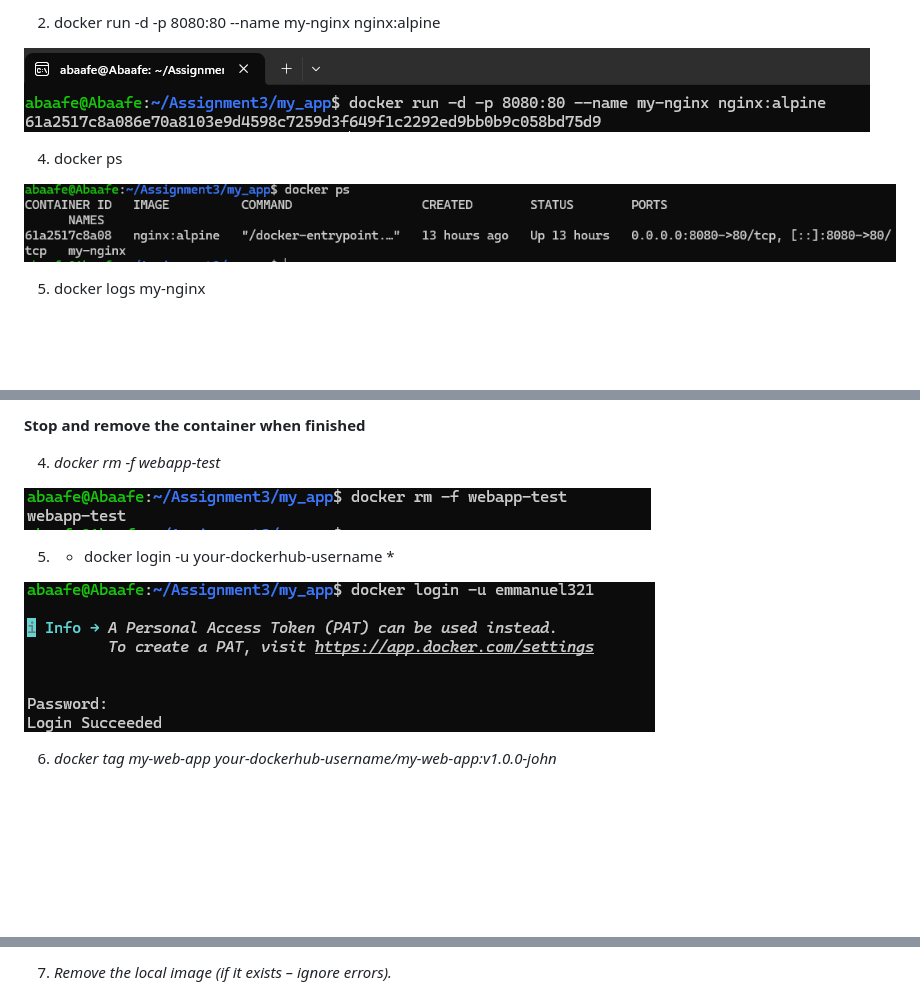
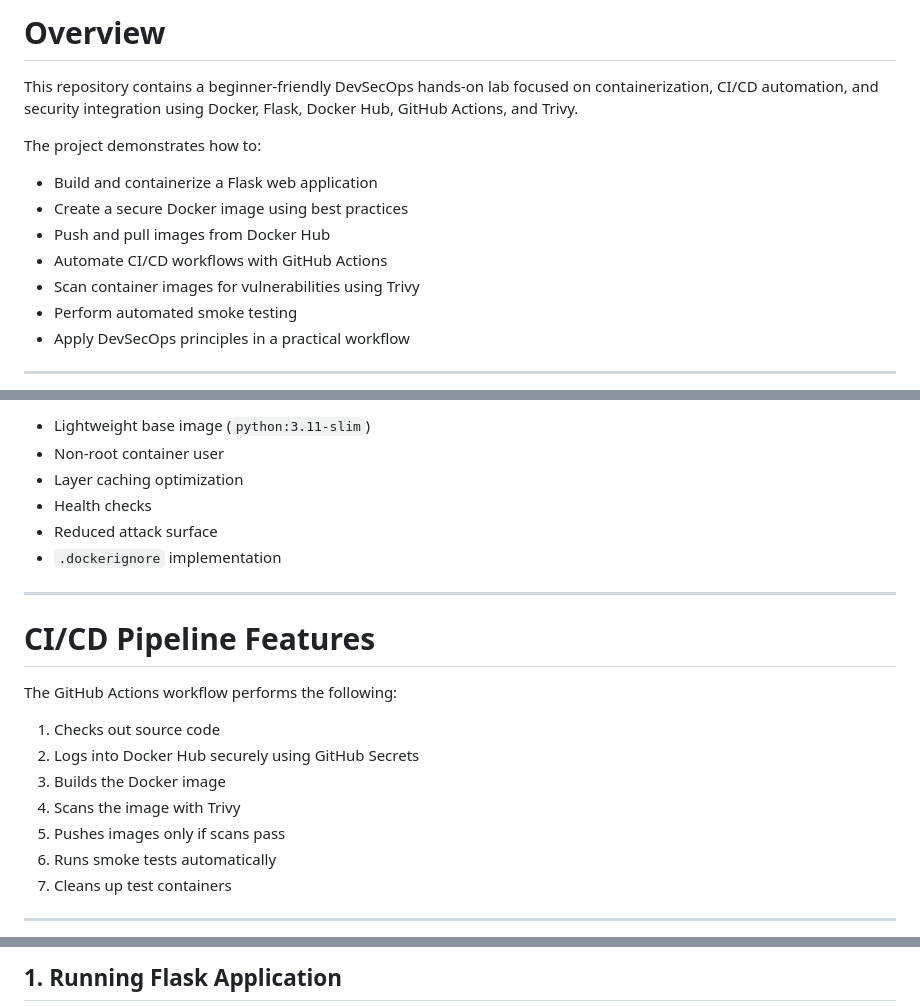
Before and after one commit to JosAbaafe/my-web-app-CI-CD, a Markdown page: ReadMe.md, 3 parts joined by grey strips. Drawn GitHub-style; blank space fills up the shorter version.

```diff
--- a/ReadMe.md
+++ b/ReadMe.md
@@ -6,11 +10,17 @@ Trying GitHub Actions
 
-2. docker run -d -p 8080:80 --name my-nginx nginx:alpine
+# Overview
 
-![image alt](https://github.com/JosAbaafe/my-web-app-CI-CD/blob/a4d4b9a4f565ac48d839660b8f9c5733a7765abb/images/11.png)
+This repository contains a beginner-friendly DevSecOps hands-on lab focused on containerization, CI/CD automation, and security integration using Docker, Flask, Docker Hub, GitHub Actions, and Trivy.
 
-4. docker ps
+The project demonstrates how to:
 
-![image alt](https://github.com/JosAbaafe/my-web-app-CI-CD/blob/53e33cf802c300566672b171012d25470e6717bd/images/12.png)
+- Build and containerize a Flask web application
+- Create a secure Docker image using best practices
+- Push and pull images from Docker Hub
+- Automate CI/CD workflows with GitHub Actions
+- Scan container images for vulnerabilities using Trivy
+- Perform automated smoke testing
+- Apply DevSecOps principles in a practical workflow
 
-5. docker logs my-nginx
+---
 
@@ -42,13 +69,24 @@ Trying GitHub Actions
 
-**Stop and remove the container when finished**
+- Lightweight base image (`python:3.11-slim`)
+- Non-root container user
+- Layer caching optimization
+- Health checks
+- Reduced attack surface
+- `.dockerignore` implementation
 
-4. *docker rm -f webapp-test*
+---
 
-![image alt](https://github.com/JosAbaafe/my-web-app-CI-CD/blob/200b700c8251d7a3fde337540210bc117a6dbbc1/images/5.png)
+# CI/CD Pipeline Features
 
-5. * docker login -u your-dockerhub-username *
+The GitHub Actions workflow performs the following:
 
-![image alt](https://github.com/JosAbaafe/my-web-app-CI-CD/blob/200b700c8251d7a3fde337540210bc117a6dbbc1/images/6.png)
+1. Checks out source code
+2. Logs into Docker Hub securely using GitHub Secrets
+3. Builds the Docker image
+4. Scans the image with Trivy
+5. Pushes images only if scans pass
+6. Runs smoke tests automatically
+7. Cleans up test containers
 
-6. *docker tag my-web-app your-dockerhub-username/my-web-app:v1.0.0-john*
+---
 
@@ -56,3 +94,3 @@ Trying GitHub Actions
 
-7. *Remove the local image (if it exists – ignore errors).*
+## 1. Running Flask Application
 
```
Also changed, not shown: other parts of ReadMe.md (+199 -31 lines).
